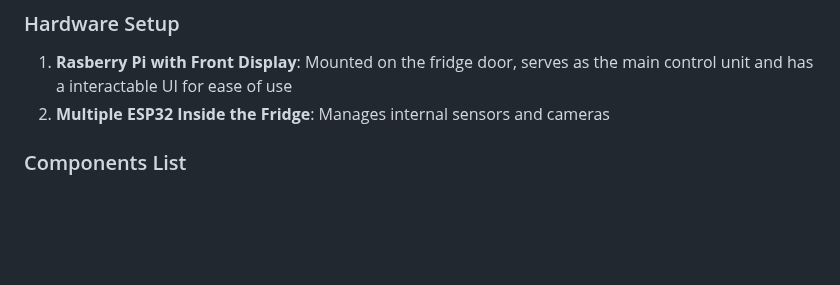
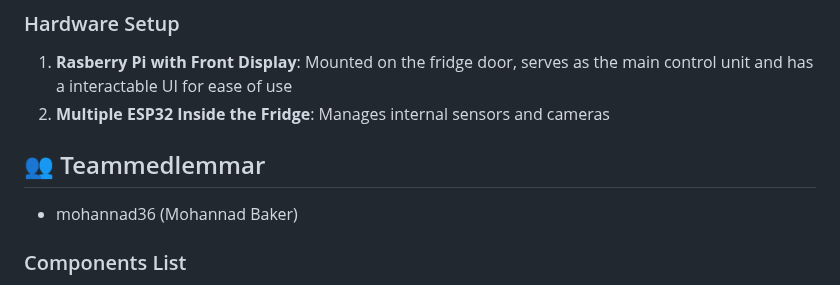
Before and after one commit to Mohannad36/IOT-Smart-fridge-backend, a Markdown page: README.md, the part around the change. GitHub-like rendering; blank space fills up the shorter version.

Commit message:
Lagt till mitt namn som teammedlem

```diff
--- a/README.md
+++ b/README.md
@@ -48,7 +48,9 @@
 
 1. **Rasberry Pi with Front Display**: Mounted on the fridge door, serves as the main control unit and has a interactable UI for ease of use
 2. **Multiple ESP32 Inside the Fridge**: Manages internal sensors and cameras
+## 👥 Teammedlemmar
 
+- mohannad36 (Mohannad Baker)
 ### Components List
 
 
```
